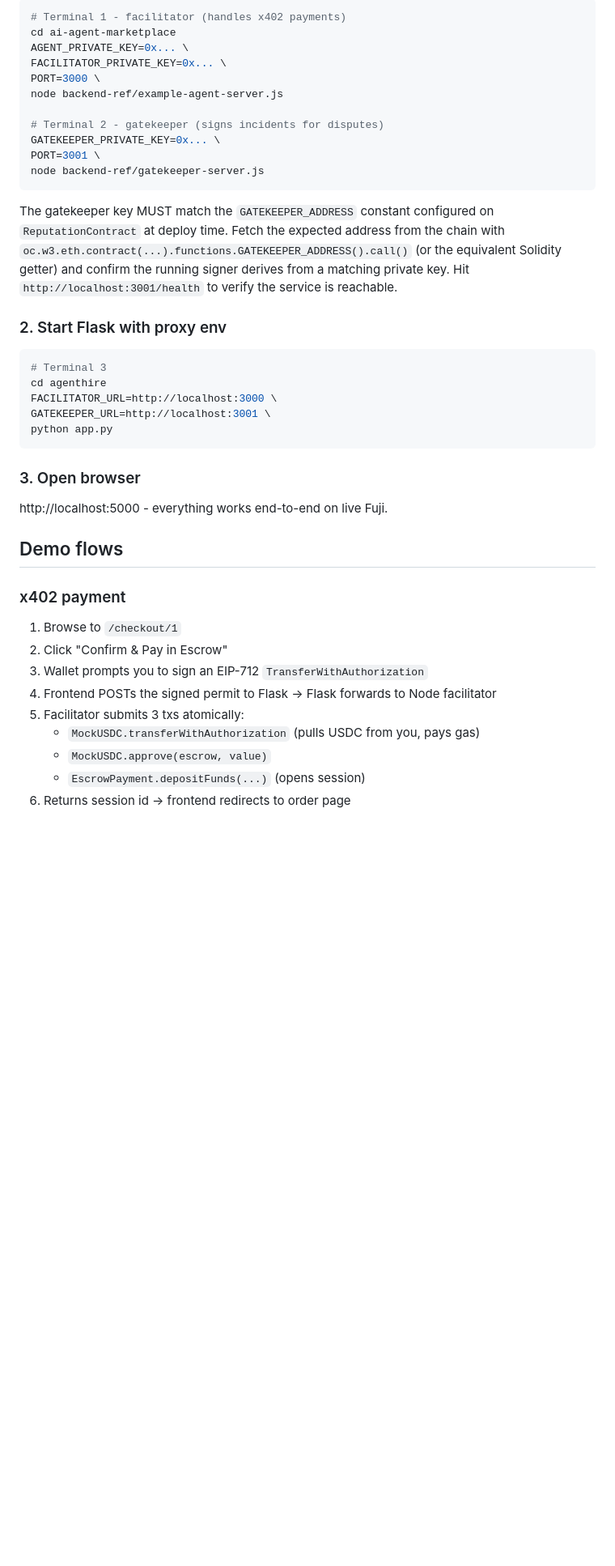
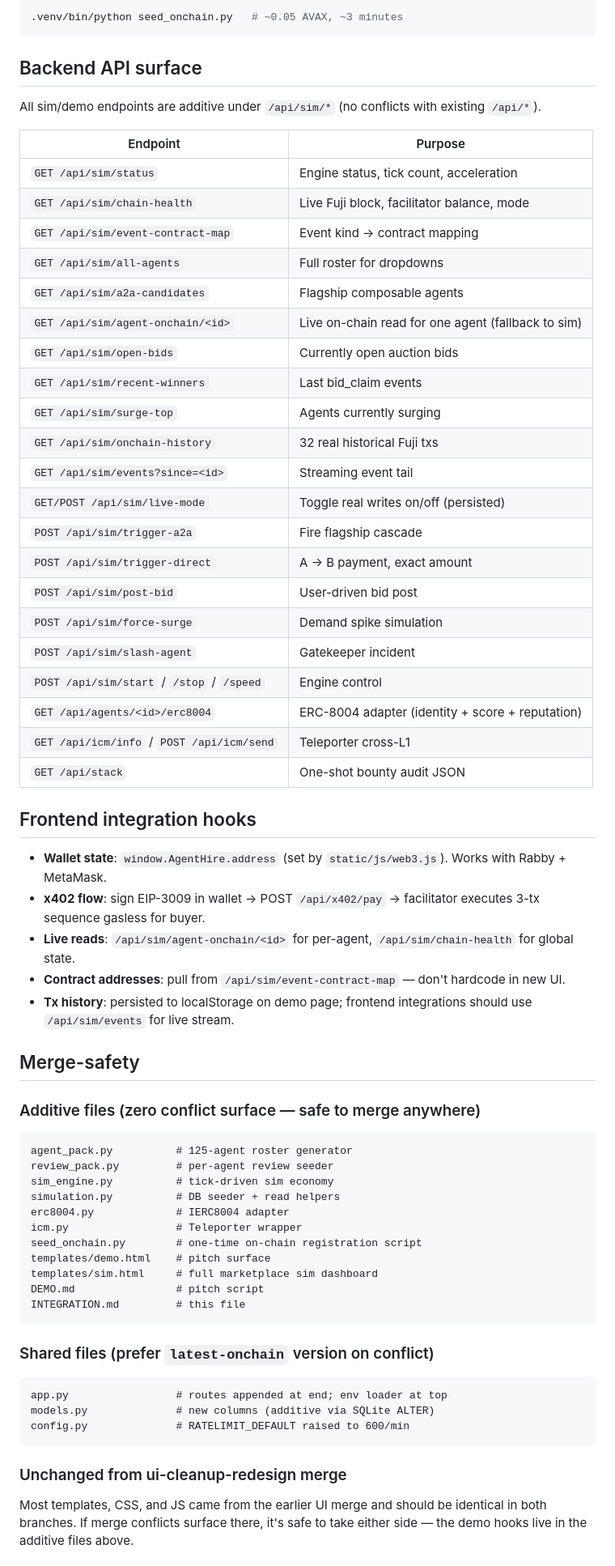
Before and after one commit to shalpate/agenthire, a Markdown page: INTEGRATION.md, the part around one of its changes. Shown at 81% size. GitHub-like rendering; blank space fills up the shorter version.

Commit message:
docs: finalize INTEGRATION.md with merge-safety + API surface + recovery
Co-Authored-By: Claude Opus 4.7 (1M context) <noreply@anthropic.com>

````diff
--- a/INTEGRATION.md
+++ b/INTEGRATION.md
@@ -64,48 +52,70 @@ From the `ai-agent-marketplace` repo:
 ```bash
-# Terminal 1 - facilitator (handles x402 payments)
-cd ai-agent-marketplace
-AGENT_PRIVATE_KEY=0x... \
-FACILITATOR_PRIVATE_KEY=0x... \
-PORT=3000 \
-node backend-ref/example-agent-server.js
-
-# Terminal 2 - gatekeeper (signs incidents for disputes)
-GATEKEEPER_PRIVATE_KEY=0x... \
-PORT=3001 \
-node backend-ref/gatekeeper-server.js
+.venv/bin/python seed_onchain.py   # ~0.05 AVAX, ~3 minutes
 ```
 
-The gatekeeper key MUST match the `GATEKEEPER_ADDRESS` constant configured on
-`ReputationContract` at deploy time. Fetch the expected address from the chain
-with `oc.w3.eth.contract(...).functions.GATEKEEPER_ADDRESS().call()` (or the
-equivalent Solidity getter) and confirm the running signer derives from a
-matching private key. Hit `http://localhost:3001/health` to verify the service
-is reachable.
+## Backend API surface
 
-### 2. Start Flask with proxy env
+All sim/demo endpoints are additive under `/api/sim/*` (no conflicts with existing `/api/*`).
 
-```bash
-# Terminal 3
-cd agenthire
-FACILITATOR_URL=http://localhost:3000 \
-GATEKEEPER_URL=http://localhost:3001 \
-python app.py
+| Endpoint | Purpose |
+|---|---|
+| `GET /api/sim/status` | Engine status, tick count, acceleration |
+| `GET /api/sim/chain-health` | Live Fuji block, facilitator balance, mode |
+| `GET /api/sim/event-contract-map` | Event kind → contract mapping |
+| `GET /api/sim/all-agents` | Full roster for dropdowns |
+| `GET /api/sim/a2a-candidates` | Flagship composable agents |
+| `GET /api/sim/agent-onchain/<id>` | Live on-chain read for one agent (fallback to sim) |
+| `GET /api/sim/open-bids` | Currently open auction bids |
+| `GET /api/sim/recent-winners` | Last bid_claim events |
+| `GET /api/sim/surge-top` | Agents currently surging |
+| `GET /api/sim/onchain-history` | 32 real historical Fuji txs |
+| `GET /api/sim/events?since=<id>` | Streaming event tail |
+| `GET/POST /api/sim/live-mode` | Toggle real writes on/off (persisted) |
+| `POST /api/sim/trigger-a2a` | Fire flagship cascade |
+| `POST /api/sim/trigger-direct` | A → B payment, exact amount |
+| `POST /api/sim/post-bid` | User-driven bid post |
+| `POST /api/sim/force-surge` | Demand spike simulation |
+| `POST /api/sim/slash-agent` | Gatekeeper incident |
+| `POST /api/sim/start` / `/stop` / `/speed` | Engine control |
+| `GET /api/agents/<id>/erc8004` | ERC-8004 adapter (identity + score + reputation) |
+| `GET /api/icm/info` / `POST /api/icm/send` | Teleporter cross-L1 |
+| `GET /api/stack` | One-shot bounty audit JSON |
+
+## Frontend integration hooks
+
+- **Wallet state**: `window.AgentHire.address` (set by `static/js/web3.js`). Works with Rabby + MetaMask.
+- **x402 flow**: sign EIP-3009 in wallet → POST `/api/x402/pay` → facilitator executes 3-tx sequence gasless for buyer.
+- **Live reads**: `/api/sim/agent-onchain/<id>` for per-agent, `/api/sim/chain-health` for global state.
+- **Contract addresses**: pull from `/api/sim/event-contract-map` — don't hardcode in new UI.
+- **Tx history**: persisted to localStorage on demo page; frontend integrations should use `/api/sim/events` for live stream.
+
+## Merge-safety
+
+### Additive files (zero conflict surface — safe to merge anywhere)
+
+```
+agent_pack.py          # 125-agent roster generator
+review_pack.py         # per-agent review seeder
+sim_engine.py          # tick-driven sim economy
+simulation.py          # DB seeder + read helpers
+erc8004.py             # IERC8004 adapter
+icm.py                 # Teleporter wrapper
+seed_onchain.py        # one-time on-chain registration script
+templates/demo.html    # pitch surface
+templates/sim.html     # full marketplace sim dashboard
+DEMO.md                # pitch script
+INTEGRATION.md         # this file
 ```
 
-### 3. Open browser
+### Shared files (prefer `latest-onchain` version on conflict)
 
-http://localhost:5000 - everything works end-to-end on live Fuji.
+```
+app.py                 # routes appended at end; env loader at top
+models.py              # new columns (additive via SQLite ALTER)
+config.py              # RATELIMIT_DEFAULT raised to 600/min
+```
 
-## Demo flows
+### Unchanged from ui-cleanup-redesign merge
 
-### x402 payment
-1. Browse to `/checkout/1`
-2. Click "Confirm & Pay in Escrow"
-3. Wallet prompts you to sign an EIP-712 `TransferWithAuthorization`
-4. Frontend POSTs the signed permit to Flask → Flask forwards to Node facilitator
-5. Facilitator submits 3 txs atomically:
-   - `MockUSDC.transferWithAuthorization` (pulls USDC from you, pays gas)
-   - `MockUSDC.approve(escrow, value)`
-   - `EscrowPayment.depositFunds(...)` (opens session)
-6. Returns session id → frontend redirects to order page
+Most templates, CSS, and JS came from the earlier UI merge and should be identical in both branches. If merge conflicts surface there, it's safe to take either side — the demo hooks live in the additive files above.
 
````
Also changed, not shown: other parts of INTEGRATION.md (+71 -86 lines).
